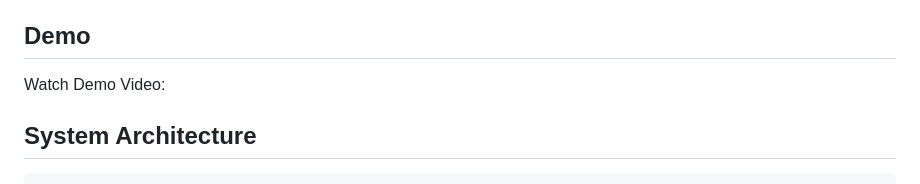
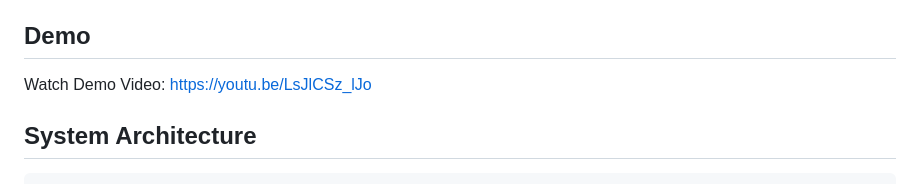
Before and after one commit to Vietchemistryyy/DATN_HaUI, a Markdown page: README.md, the part around the change. Rendered like a GitHub page.

Commit message:
READ ME .-.

```diff
--- a/README.md
+++ b/README.md
@@ -6,7 +6,7 @@ Hệ thống phát hiện tin giả sử dụng kiến trúc hybrid multi-stage
 
 ## Demo
 
-Watch Demo Video:
+Watch Demo Video: https://youtu.be/LsJlCSz_lJo
 
 ## System Architecture
 
```
